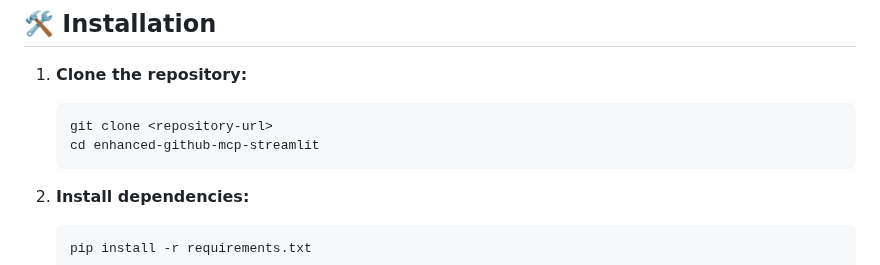
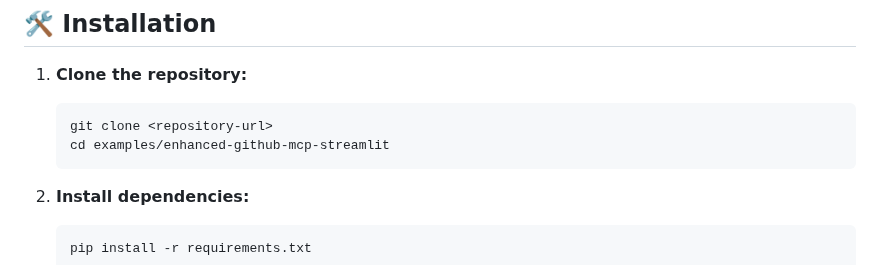
Before and after one commit to travis-burmaster/bmasterai, a Markdown page: examples/enhanced-github-mcp-streamlit/README.md, the part around the change. GitHub-like rendering.

````diff
--- a/examples/enhanced-github-mcp-streamlit/README.md
+++ b/examples/enhanced-github-mcp-streamlit/README.md
@@ -41,7 +41,7 @@ The enhanced version now includes a powerful **Feature Addition Mode** alongside
 1. **Clone the repository:**
    ```bash
    git clone <repository-url>
-   cd enhanced-github-mcp-streamlit
+   cd examples/enhanced-github-mcp-streamlit
    ```
 
 2. **Install dependencies:**
````
